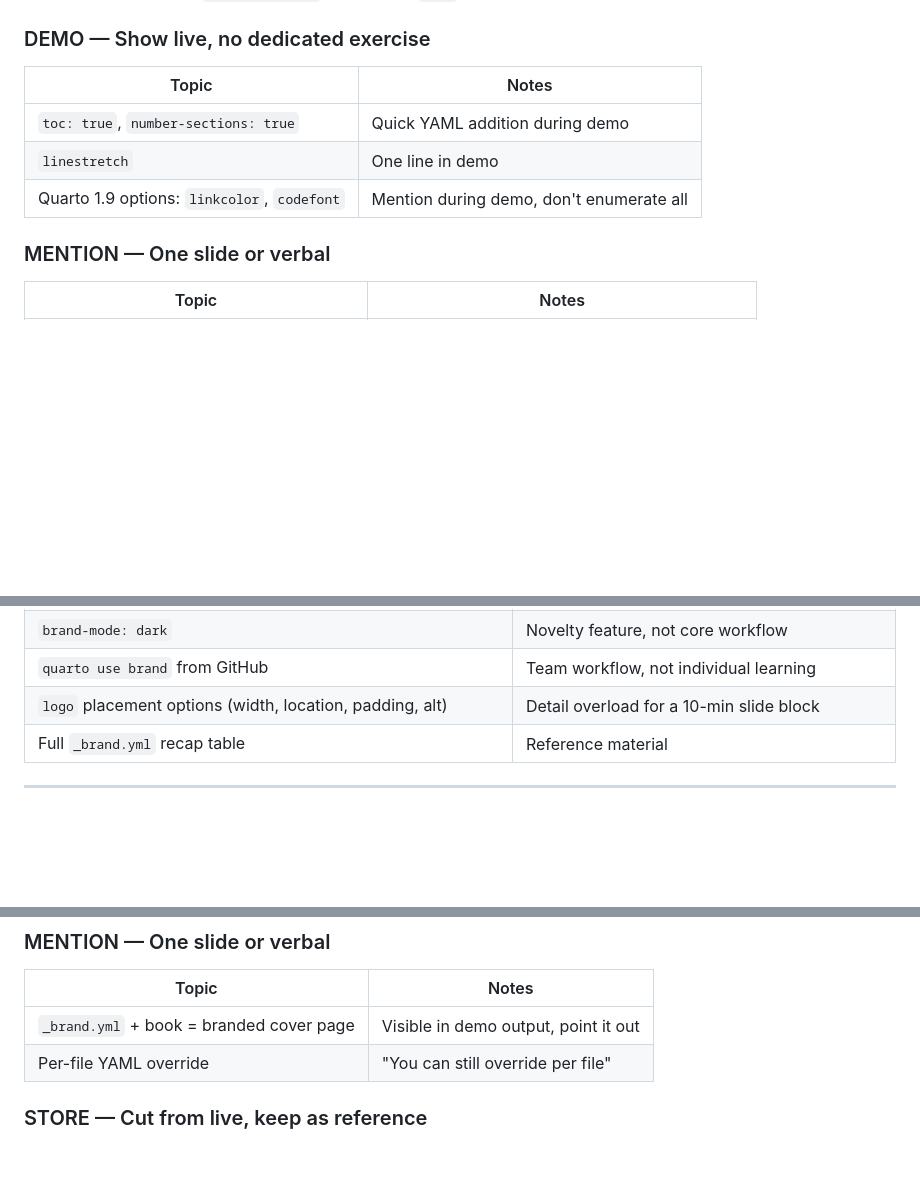
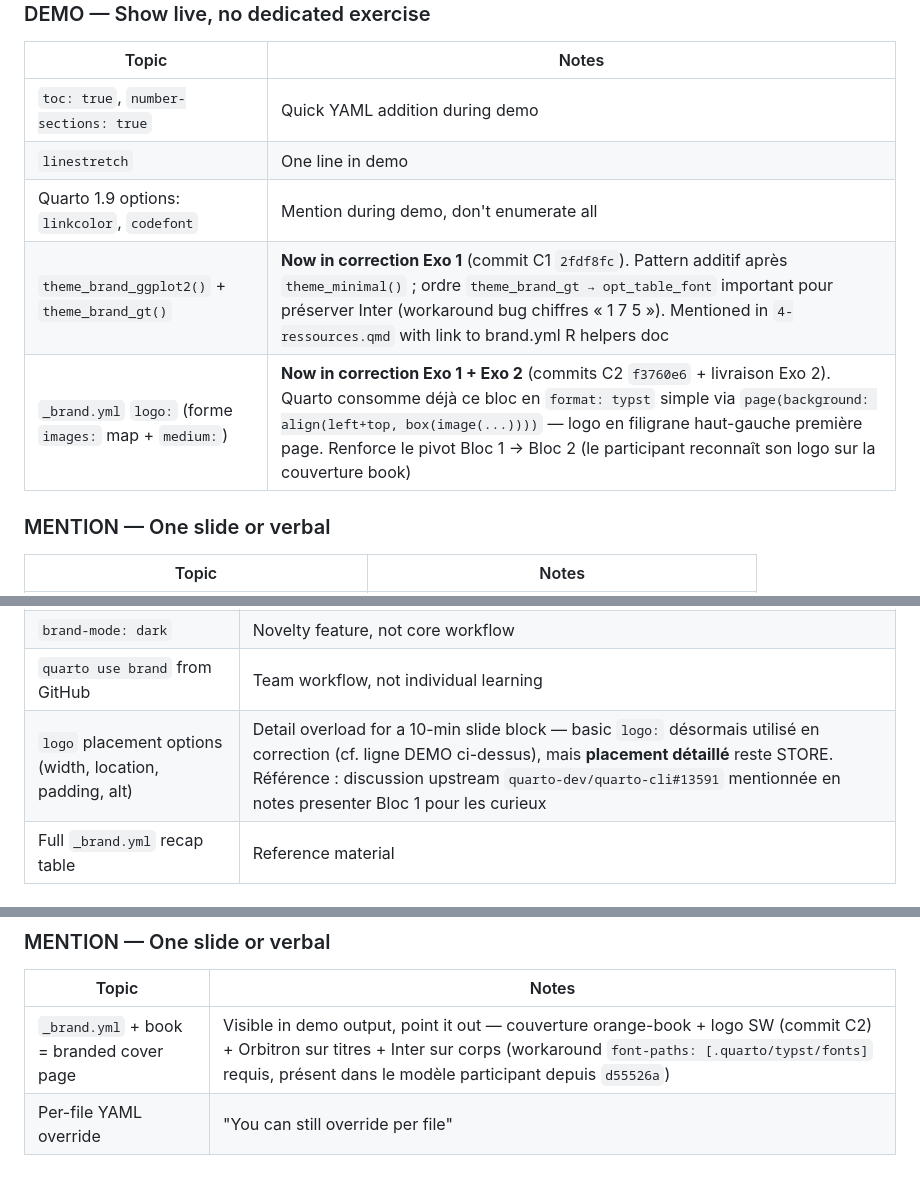
Before and after one commit to cderv/tuto-quarto-typst-rr-2026, a Markdown page: .claude/references/topic-store.md, 3 parts joined by grey strips. Rendered like a GitHub page; blank space fills up the shorter version.

Commit message:
chore(.claude): topic-store.md — helpers theme_brand_* + logo SW now covered
Le triage CORE/DEMO/MENTION/STORE de topic-store.md datait du
design initial, où les helpers `theme_brand_*()` étaient à
explorer en pépite optionnelle et le logo `_brand.yml` était cité
parmi les options à STORE. Les commits C1 (`68f1d29`) et C2
(`01faa54`) de la session post-review #2 ont fait passer ces deux
topics en matériel livré (correction Exo 1 + Exo 2). Le triage
doit refléter cet état.

Mises à jour :

- **Bloc 1 → DEMO** : ajout 2 lignes pour `theme_brand_ggplot2()`
  + `theme_brand_gt()` (commit C1, ordre helper avant
  `opt_table_font` important pour préserver Inter) et pour
  `_brand.yml logo:` forme `images:` map + `medium:` (commit C2,
  consommé par Quarto en `format: typst` simple via
  `page(background: align(...))`).
- **Bloc 1 → STORE** : ligne « `logo` placement options » nuancée
  (basique désormais utilisé, *placement détaillé* reste STORE),
  référence à la discussion upstream `quarto-dev/quarto-cli#13591`
  ajoutée pour les curieux.
- **Bloc 2 → MENTION** : ligne « `_brand.yml` + book = branded
  cover page » enrichie (logo SW visible sur la couverture +
  workaround `font-paths` requis, présent dans le modèle
  participant depuis le P0 `e78e908`).

Pas de réorganisation du triage CORE/DEMO/MENTION/STORE — juste
synchronisation du contenu avec l'état livré. Les choix
pédagogiques (slides courtes, exos dominants) restent intacts.

https://claude.ai/code/session_01PAvHyFNMywYATerWVgePWi

```diff
--- a/.claude/references/topic-store.md
+++ b/.claude/references/topic-store.md
@@ -40,6 +40,8 @@ Create a `_brand.yml` with colors and font. Enable `keep-typ: true`, inspect the
 | `toc: true`, `number-sections: true` | Quick YAML addition during demo |
 | `linestretch` | One line in demo |
 | Quarto 1.9 options: `linkcolor`, `codefont` | Mention during demo, don't enumerate all |
+| `theme_brand_ggplot2()` + `theme_brand_gt()` | **Now in correction Exo 1** (commit C1 `2fdf8fc`). Pattern additif après `theme_minimal()` ; ordre `theme_brand_gt → opt_table_font` important pour préserver Inter (workaround bug chiffres « 1 7 5 »). Mentioned in `4-ressources.qmd` with link to brand.yml R helpers doc |
+| `_brand.yml` `logo:` (forme `images:` map + `medium:`) | **Now in correction Exo 1 + Exo 2** (commits C2 `f3760e6` + livraison Exo 2). Quarto consomme déjà ce bloc en `format: typst` simple via `page(background: align(left+top, box(image(...))))` — logo en filigrane haut-gauche première page. Renforce le pivot Bloc 1 → Bloc 2 (le participant reconnaît son logo sur la couverture book) |
 
 ### MENTION — One slide or verbal
 
@@ -60,7 +62,7 @@ Create a `_brand.yml` with colors and font. Enable `keep-typ: true`, inspect the
 | Brand dictionaries (`brand-color`, `brand-logo-images`) in Typst | Advanced, needs raw Typst knowledge |
 | `brand-mode: dark` | Novelty feature, not core workflow |
 | `quarto use brand` from GitHub | Team workflow, not individual learning |
-| `logo` placement options (width, location, padding, alt) | Detail overload for a 10-min slide block |
+| `logo` placement options (width, location, padding, alt) | Detail overload for a 10-min slide block — basic `logo:` désormais utilisé en correction (cf. ligne DEMO ci-dessus), mais **placement détaillé** reste STORE. Référence : discussion upstream `quarto-dev/quarto-cli#13591` mentionnée en notes presenter Bloc 1 pour les curieux |
 | Full `_brand.yml` recap table | Reference material |
 
 ---
@@ -91,7 +93,7 @@ Add `_quarto.yml` with `type: book` and `format: typst`. Render. Apply brand.
 
 | Topic | Notes |
 |-------|-------|
-| `_brand.yml` + book = branded cover page | Visible in demo output, point it out |
+| `_brand.yml` + book = branded cover page | Visible in demo output, point it out — couverture orange-book + logo SW (commit C2) + Orbitron sur titres + Inter sur corps (workaround `font-paths: [.quarto/typst/fonts]` requis, présent dans le modèle participant depuis `d55526a`) |
 | Per-file YAML override | "You can still override per file" |
 
 ### STORE — Cut from live, keep as reference
```
